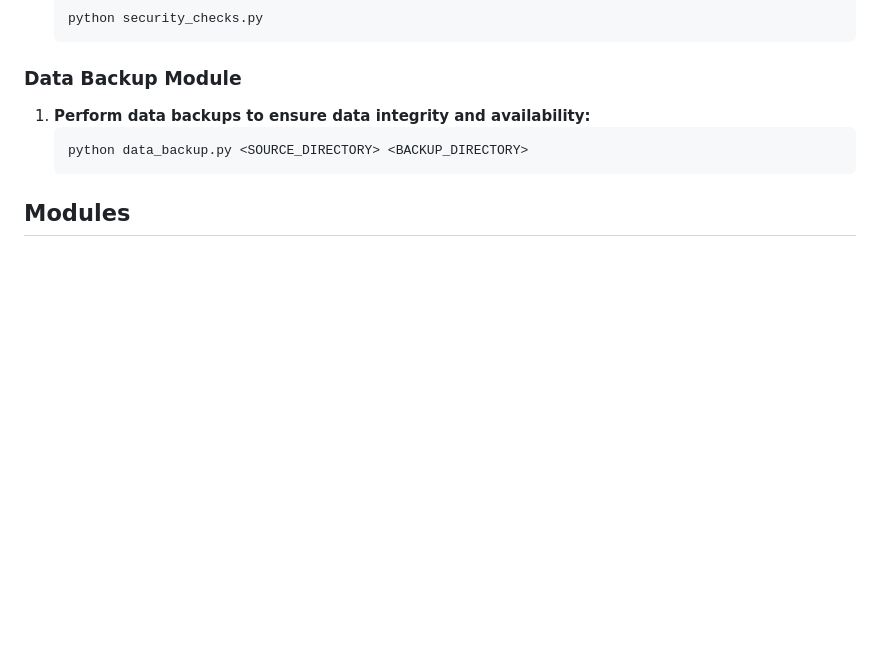
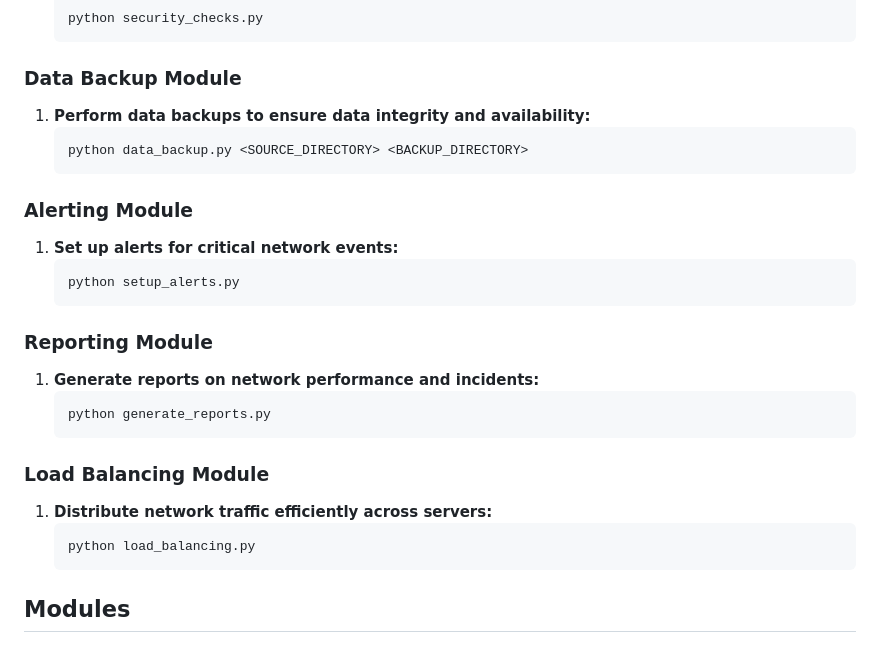
Before and after one commit to Obae3/Obae3, a Markdown page: README.md, the part around one of its changes. Drawn GitHub-style; blank space fills up the shorter version.

````diff
--- a/README.md
+++ b/README.md
@@ -75,6 +90,24 @@ The **Healthcare Networking Project** aims to establish a robust networking syst
     python data_backup.py <SOURCE_DIRECTORY> <BACKUP_DIRECTORY>
     ```
 
+### Alerting Module
+1. **Set up alerts for critical network events:**
+    ```bash
+    python setup_alerts.py
+    ```
+
+### Reporting Module
+1. **Generate reports on network performance and incidents:**
+    ```bash
+    python generate_reports.py
+    ```
+
+### Load Balancing Module
+1. **Distribute network traffic efficiently across servers:**
+    ```bash
+    python load_balancing.py
+    ```
+
 ## Modules
 ### Troubleshooting Module
 The troubleshooting module is designed to ensure network connectivity, device status, and system diagnostics, providing a seamless and stable network environment.
````
Also changed, not shown: other parts of README.md (+28 -10 lines).
